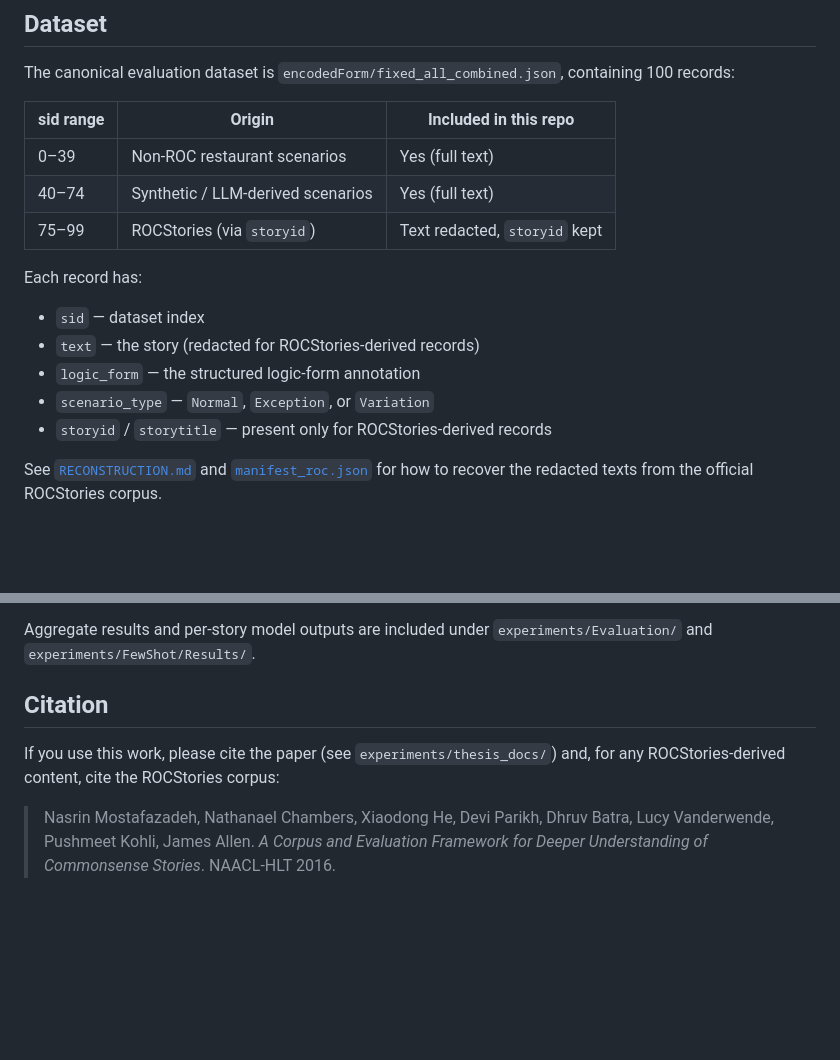
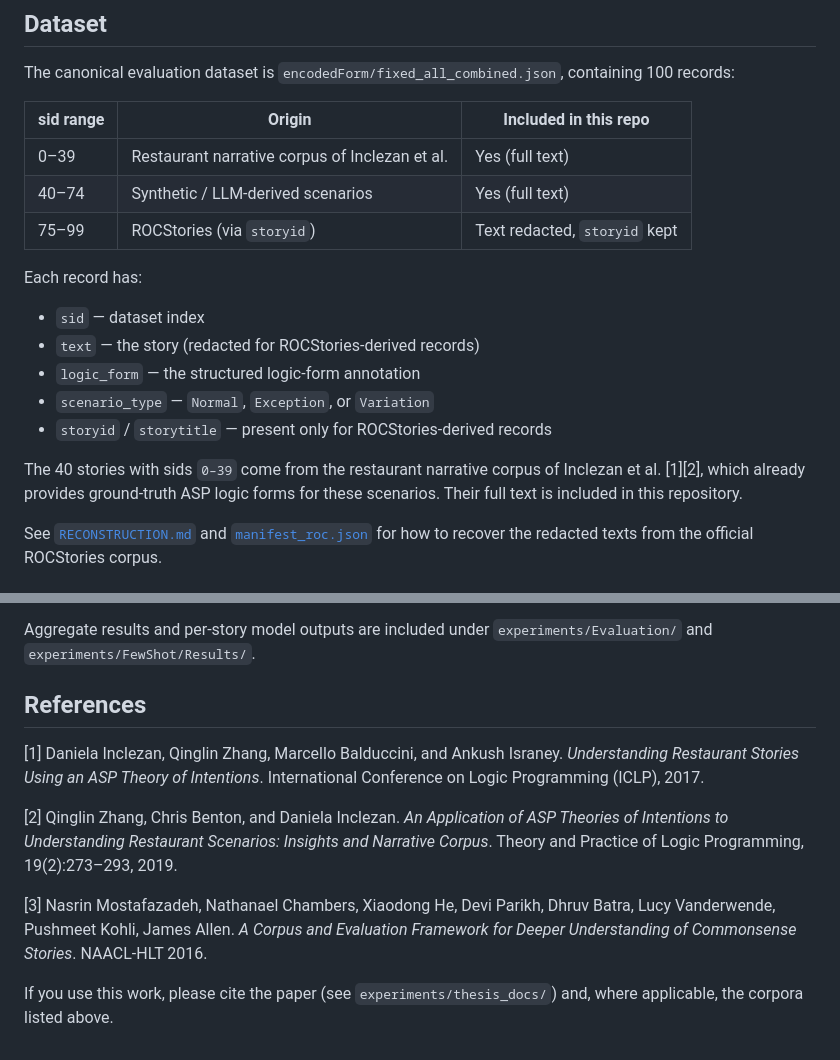
Before and after one commit to amritmaniaryal/restaurant-scenario-logic-form-generation, a Markdown page: README.md, 2 parts joined by grey strips. Drawn GitHub-style; blank space fills up the shorter version.

```diff
--- a/README.md
+++ b/README.md
@@ -42,7 +42,7 @@ The canonical evaluation dataset is `encodedForm/fixed_all_combined.json`, conta
 
 | sid range   | Origin                                   | Included in this repo |
 |-------------|------------------------------------------|-----------------------|
-| 0–39        | Non-ROC restaurant scenarios             | Yes (full text)       |
+| 0–39        | Restaurant narrative corpus of Inclezan et al. | Yes (full text)       |
 | 40–74       | Synthetic / LLM-derived scenarios        | Yes (full text)       |
 | 75–99       | ROCStories (via `storyid`)               | Text redacted, `storyid` kept |
 
@@ -53,6 +53,10 @@ Each record has:
 - `logic_form` — the structured logic-form annotation
 - `scenario_type` — `Normal`, `Exception`, or `Variation`
 - `storyid` / `storytitle` — present only for ROCStories-derived records
+
+The 40 stories with sids `0–39` come from the restaurant narrative corpus of Inclezan
+et al. [1][2], which already provides ground-truth ASP logic forms for these
+scenarios. Their full text is included in this repository.
 
 See [`RECONSTRUCTION.md`](RECONSTRUCTION.md) and [`manifest_roc.json`](manifest_roc.json)
 for how to recover the redacted texts from the official ROCStories corpus.
@@ -69,11 +73,19 @@ for how to recover the redacted texts from the official ROCStories corpus.
 Aggregate results and per-story model outputs are included under
 `experiments/Evaluation/` and `experiments/FewShot/Results/`.
 
-## Citation
+## References
 
-If you use this work, please cite the paper (see `experiments/thesis_docs/`) and, for
-any ROCStories-derived content, cite the ROCStories corpus:
+[1] Daniela Inclezan, Qinglin Zhang, Marcello Balduccini, and Ankush Israney.
+*Understanding Restaurant Stories Using an ASP Theory of Intentions*. International
+Conference on Logic Programming (ICLP), 2017.
 
-> Nasrin Mostafazadeh, Nathanael Chambers, Xiaodong He, Devi Parikh, Dhruv Batra,
-> Lucy Vanderwende, Pushmeet Kohli, James Allen. *A Corpus and Evaluation Framework
-> for Deeper Understanding of Commonsense Stories*. NAACL-HLT 2016.
+[2] Qinglin Zhang, Chris Benton, and Daniela Inclezan. *An Application of ASP Theories
+of Intentions to Understanding Restaurant Scenarios: Insights and Narrative Corpus*.
+Theory and Practice of Logic Programming, 19(2):273–293, 2019.
+
+[3] Nasrin Mostafazadeh, Nathanael Chambers, Xiaodong He, Devi Parikh, Dhruv Batra,
+Lucy Vanderwende, Pushmeet Kohli, James Allen. *A Corpus and Evaluation Framework for
+Deeper Understanding of Commonsense Stories*. NAACL-HLT 2016.
+
+If you use this work, please cite the paper (see `experiments/thesis_docs/`) and, where
+applicable, the corpora listed above.
```
Also changed, not shown: RECONSTRUCTION.md (+17 -5 lines).
